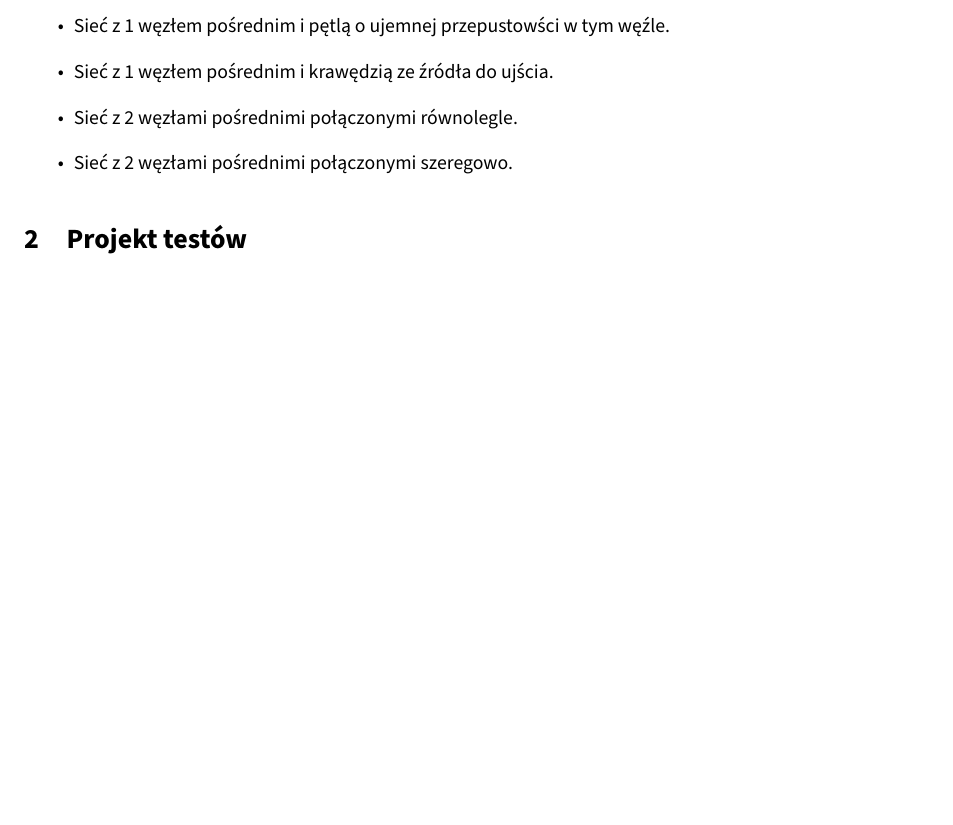
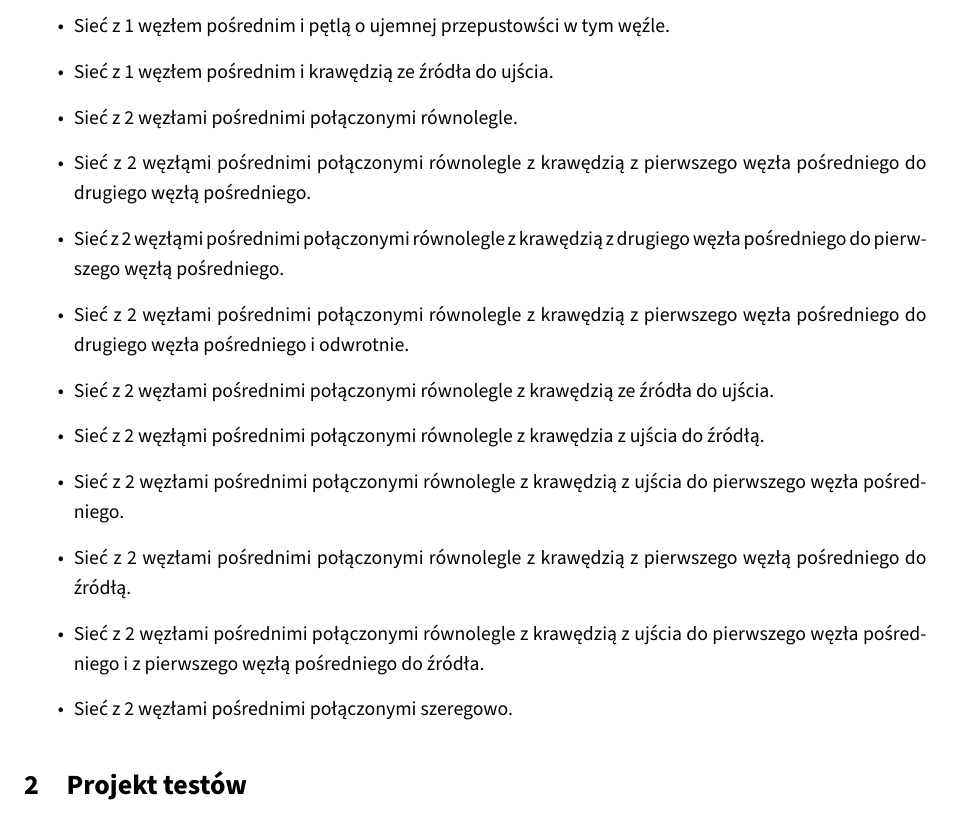
Before and after one commit to student-tomasz/tiwo-ford-fulkerson-test-suite, a LaTeX document (ford-fulkerson-sprawozdanie/dokument.tex): part of page 2 of 3, cut so that both start at the same text, the shorter picture padded with empty space. Compiled offline with XeLaTeX.

Commit message:
Dodaj klasy abstrakcji z 2 węzłami pośrednimi połączonymi równolegle.

```diff
--- a/ford-fulkerson-sprawozdanie/dokument.tex
+++ b/ford-fulkerson-sprawozdanie/dokument.tex
@@ -47,6 +47,14 @@
 
 
     \item Sieć z 2 węzłami pośrednimi połączonymi równolegle.
+    \item Sieć z 2 węzłąmi pośrednimi połączonymi równolegle z krawędzią z pierwszego węzła pośredniego do drugiego węzłą pośredniego.%poprawna
+    \item Sieć z 2 węzłąmi pośrednimi połączonymi równolegle z krawędzią z drugiego węzła pośredniego do pierwszego węzłą pośredniego.%poprawna
+    \item Sieć z 2 węzłami pośrednimi połączonymi równolegle z krawędzią z pierwszego węzła pośredniego do drugiego węzła pośredniego i odwrotnie.%niby pętla
+    \item Sieć z 2 węzłami pośrednimi połączonymi równolegle z krawędzią ze źródła do ujścia.
+    \item Sieć z 2 węzłąmi pośrednimi połączonymi równolegle z krawędzia z ujścia do źródłą.
+    \item Sieć z 2 węzłami pośrednimi połączonymi równolegle z krawędzią z ujścia do pierwszego węzła pośredniego.
+    \item Sieć z 2 węzłami pośrednimi połączonymi równolegle z krawędzią z pierwszego węzłą pośredniego do źródłą.
+    \item Sieć z 2 węzłami pośrednimi połączonymi równolegle z krawędzią z ujścia do pierwszego węzła pośredniego i z pierwszego węzłą pośredniego do źródła.
 
 
     \item Sieć z 2 węzłami pośrednimi połączonymi szeregowo.
```
